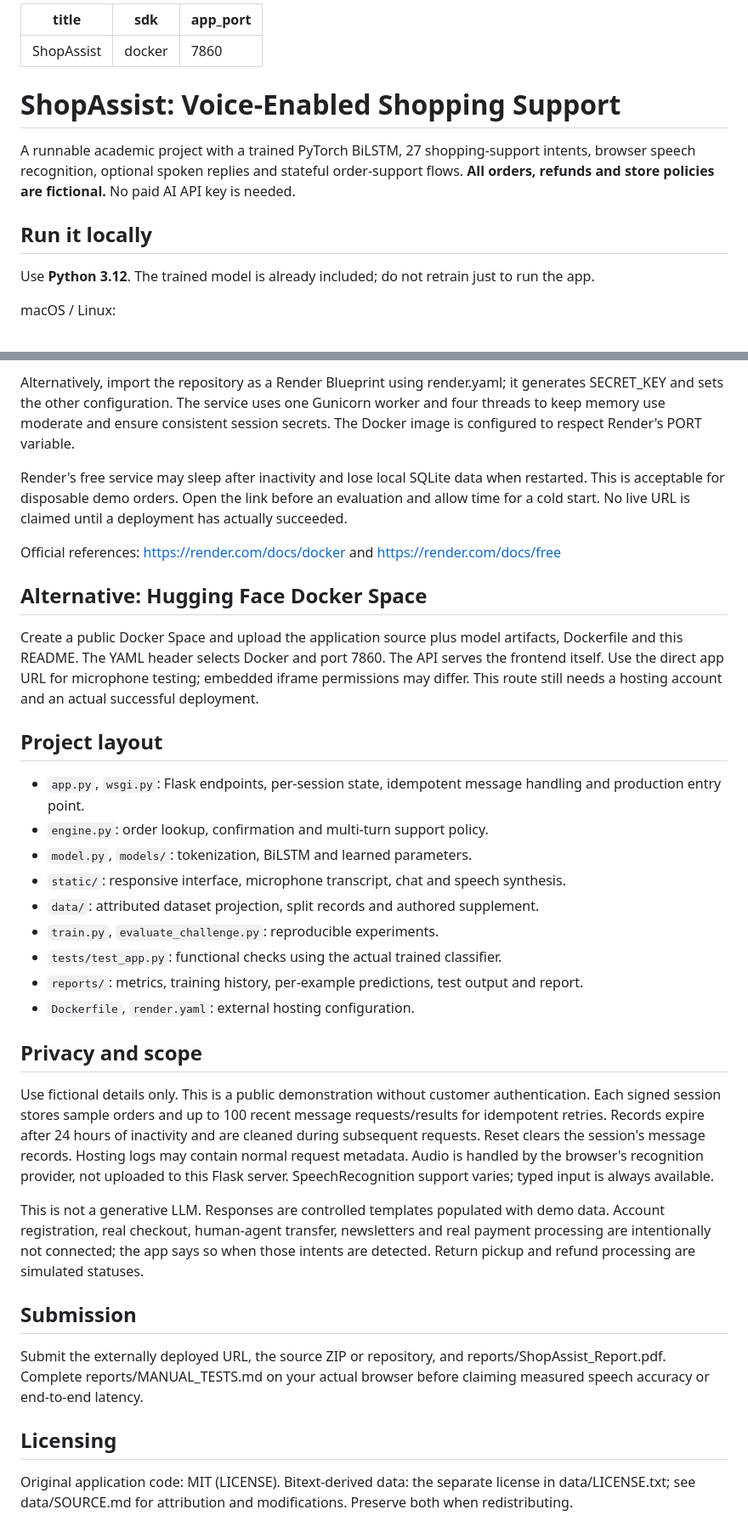
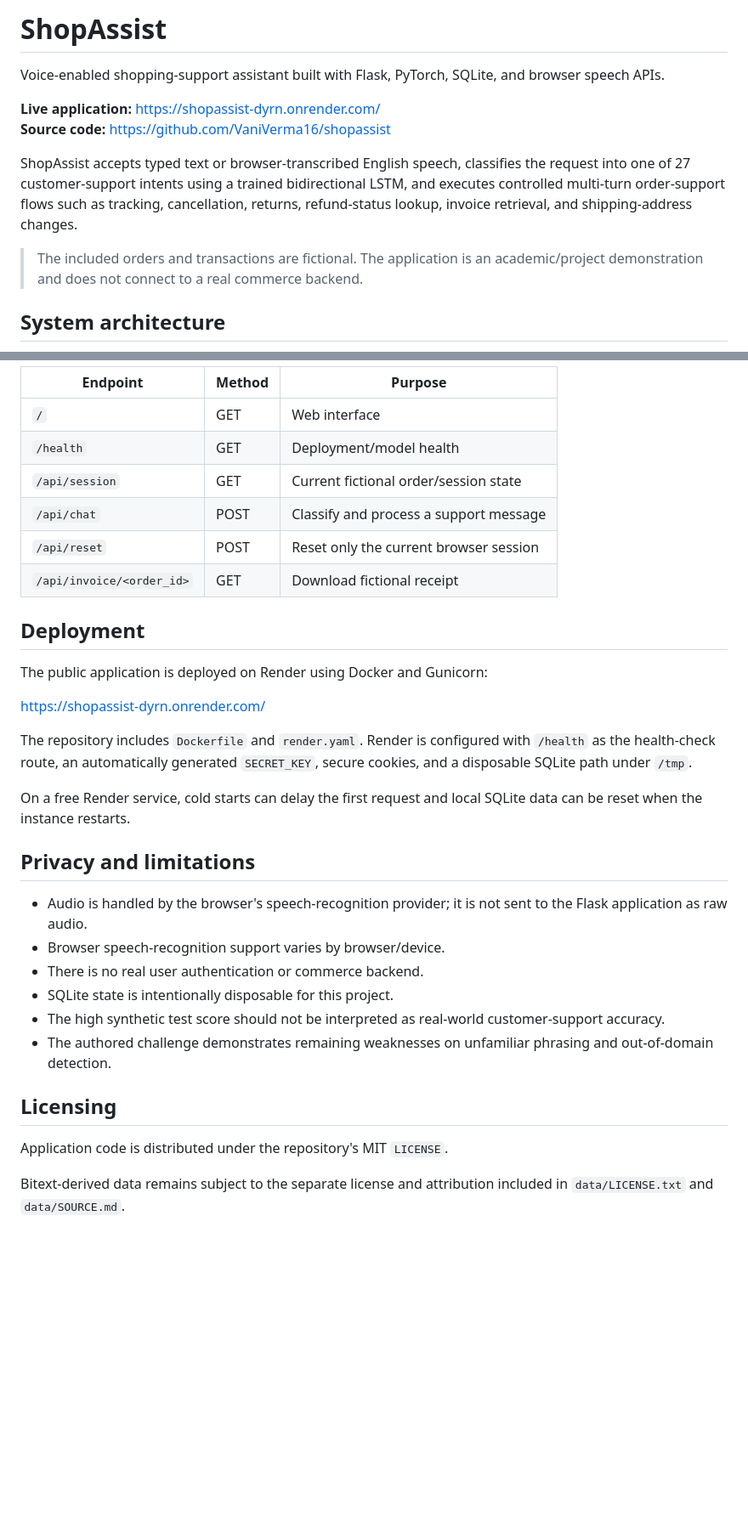
Before and after one commit to VaniVerma16/shopassist, a Markdown page: README.md, 2 parts joined by grey strips. Shown at 85% size. GitHub-like rendering; blank space fills up the shorter version.

Commit message:
Improve README with architecture, methodology and results

```diff
--- a/README.md
+++ b/README.md
@@ -1,16 +1,13 @@
----
-title: ShopAssist
-sdk: docker
-app_port: 7860
----
+# ShopAssist
 
-# ShopAssist: Voice-Enabled Shopping Support
+Voice-enabled shopping-support assistant built with Flask, PyTorch, SQLite, and browser speech APIs.
 
-A runnable academic project with a trained PyTorch BiLSTM, 27 shopping-support intents, browser speech recognition, optional spoken replies and stateful order-support flows. **All orders, refunds and store policies are fictional.** No paid AI API key is needed.
+**Live application:** https://shopassist-dyrn.onrender.com/
+**Source code:** https://github.com/VaniVerma16/shopassist
 
-## Run it locally
+ShopAssist accepts typed text or browser-transcribed English speech, classifies the request into one of 27 customer-support intents using a trained bidirectional LSTM, and executes controlled multi-turn order-support flows such as tracking, cancellation, returns, refund-status lookup, invoice retrieval, and shipping-address changes.
 
-Use **Python 3.12**. The trained model is already included; do not retrain just to run the app.
+> The included orders and transactions are fictional. The application is an academic/project demonstration and does not connect to a real commerce backend.
 
-macOS / Linux:
+## System architecture
 
@@ -78,36 +214,34 @@ Training runs on CPU. Splits, vocabulary, weights, logs, predictions and metrics
 
-Alternatively, import the repository as a Render Blueprint using render.yaml; it generates SECRET_KEY and sets the other configuration. The service uses one Gunicorn worker and four threads to keep memory use moderate and ensure consistent session secrets. The Docker image is configured to respect Render's PORT variable.
+| Endpoint | Method | Purpose |
+|---|---|---|
+| `/` | GET | Web interface |
+| `/health` | GET | Deployment/model health |
+| `/api/session` | GET | Current fictional order/session state |
+| `/api/chat` | POST | Classify and process a support message |
+| `/api/reset` | POST | Reset only the current browser session |
+| `/api/invoice/<order_id>` | GET | Download fictional receipt |
 
-Render's free service may sleep after inactivity and lose local SQLite data when restarted. This is acceptable for disposable demo orders. Open the link before an evaluation and allow time for a cold start. No live URL is claimed until a deployment has actually succeeded.
+## Deployment
 
-Official references: https://render.com/docs/docker and https://render.com/docs/free
+The public application is deployed on Render using Docker and Gunicorn:
 
-## Alternative: Hugging Face Docker Space
+https://shopassist-dyrn.onrender.com/
 
-Create a public Docker Space and upload the application source plus model artifacts, Dockerfile and this README. The YAML header selects Docker and port 7860. The API serves the frontend itself. Use the direct app URL for microphone testing; embedded iframe permissions may differ. This route still needs a hosting account and an actual successful deployment.
+The repository includes `Dockerfile` and `render.yaml`. Render is configured with `/health` as the health-check route, an automatically generated `SECRET_KEY`, secure cookies, and a disposable SQLite path under `/tmp`.
 
-## Project layout
+On a free Render service, cold starts can delay the first request and local SQLite data can be reset when the instance restarts.
 
-- `app.py`, `wsgi.py`: Flask endpoints, per-session state, idempotent message handling and production entry point.
-- `engine.py`: order lookup, confirmation and multi-turn support policy.
-- `model.py`, `models/`: tokenization, BiLSTM and learned parameters.
-- `static/`: responsive interface, microphone transcript, chat and speech synthesis.
-- `data/`: attributed dataset projection, split records and authored supplement.
-- `train.py`, `evaluate_challenge.py`: reproducible experiments.
-- `tests/test_app.py`: functional checks using the actual trained classifier.
-- `reports/`: metrics, training history, per-example predictions, test output and report.
-- `Dockerfile`, `render.yaml`: external hosting configuration.
+## Privacy and limitations
 
-## Privacy and scope
-
-Use fictional details only. This is a public demonstration without customer authentication. Each signed session stores sample orders and up to 100 recent message requests/results for idempotent retries. Records expire after 24 hours of inactivity and are cleaned during subsequent requests. Reset clears the session's message records. Hosting logs may contain normal request metadata. Audio is handled by the browser's recognition provider, not uploaded to this Flask server. SpeechRecognition support varies; typed input is always available.
-
-This is not a generative LLM. Responses are controlled templates populated with demo data. Account registration, real checkout, human-agent transfer, newsletters and real payment processing are intentionally not connected; the app says so when those intents are detected. Return pickup and refund processing are simulated statuses.
-
-## Submission
-
-Submit the externally deployed URL, the source ZIP or repository, and reports/ShopAssist_Report.pdf. Complete reports/MANUAL_TESTS.md on your actual browser before claiming measured speech accuracy or end-to-end latency.
+- Audio is handled by the browser's speech-recognition provider; it is not sent to the Flask application as raw audio.
+- Browser speech-recognition support varies by browser/device.
+- There is no real user authentication or commerce backend.
+- SQLite state is intentionally disposable for this project.
+- The high synthetic test score should not be interpreted as real-world customer-support accuracy.
+- The authored challenge demonstrates remaining weaknesses on unfamiliar phrasing and out-of-domain detection.
 
 ## Licensing
 
-Original application code: MIT (LICENSE). Bitext-derived data: the separate license in data/LICENSE.txt; see data/SOURCE.md for attribution and modifications. Preserve both when redistributing.
+Application code is distributed under the repository's MIT `LICENSE`.
+
+Bitext-derived data remains subject to the separate license and attribution included in `data/LICENSE.txt` and `data/SOURCE.md`.
```
Also changed, not shown: other parts of README.md (+172 -33 lines).
